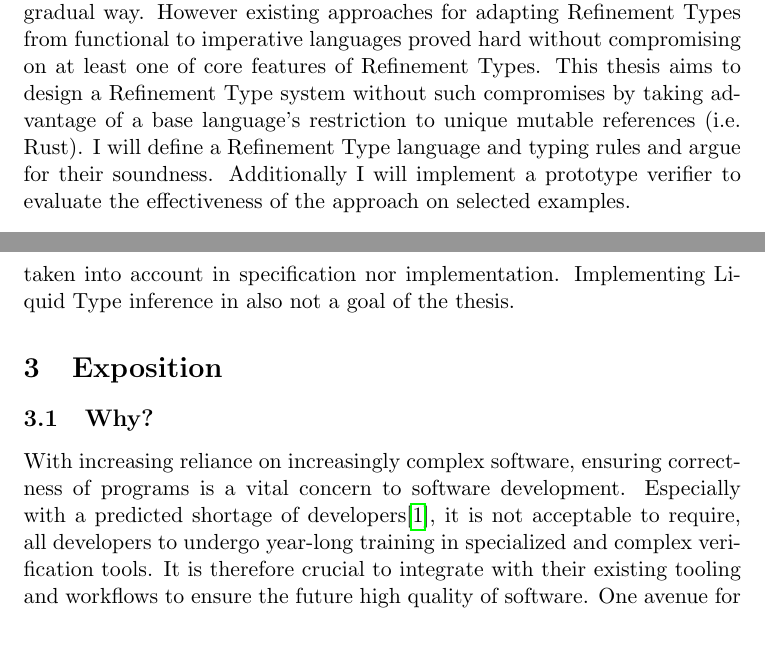
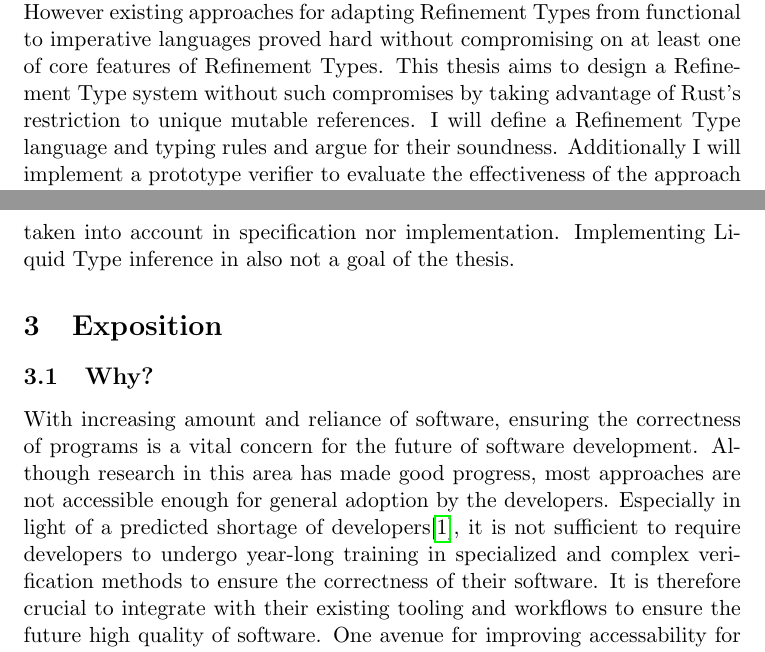
Before and after one commit to csicar/corten, a LaTeX document (docs/expose/Expose.tex): two parts of pages 1 and 2 of 9, joined at a grey line, cut so that both start at the same text. Compiled offline with pdfLaTeX.

Commit message:
Update Why

```diff
--- a/docs/expose/Expose.tex
+++ b/docs/expose/Expose.tex
@@ -34,7 +34,7 @@ One way to improve correctness is using strong and descriptive types and verifyi
 In particular Refinement Types demonstrated, that even with a verification system that is restricted to a decidable logic, intricate properties can be expressed and verified in a lightweight and gradual way.
 However existing approaches for adapting Refinement Types from functional to imperative languages proved hard without compromising on at least one of core features of Refinement Types.
 % I argue that a base language restricted to unique mutable references will make
-This thesis aims to design a Refinement Type system without such compromises by taking advantage of a base language's restriction to unique mutable references (i.e. Rust).
+This thesis aims to design a Refinement Type system without such compromises by taking advantage of Rust's restriction to unique mutable references.
 I will define a Refinement Type language and typing rules and argue for their soundness. Additionally I will implement a prototype verifier to evaluate the effectiveness of the approach on selected examples.
 
 
@@ -55,7 +55,9 @@ Specifying or verifying complete Rust modules or the entire Rust language is not
 
 \subsection{Why?}
 
-With increasing reliance on increasingly complex software, ensuring correctness of programs is a vital concern to software development. Especially with a predicted shortage of developers\cite{breaux_2021_2021-1}, it is not acceptable to require, all developers to undergo year-long training in specialized and complex verification tools. It is therefore crucial to integrate with their existing tooling and workflows to ensure the future high quality of software.
+% With increasing reliance on increasingly complex software, ensuring correctness of programs is a vital concern to software development.
+With increasing amount and reliance of software, ensuring the correctness of programs is a vital concern for the future of software development.
+Although research in this area has made good progress, most approaches are not accessible enough for general adoption by the developers. Especially in light of a predicted shortage of developers\cite{breaux_2021_2021-1}, it is not sufficient to require developers to undergo year-long training in specialized and complex verification methods to ensure the correctness of their software. It is therefore crucial to integrate with their existing tooling and workflows to ensure the future high quality of software.
 One avenue for improving accessability for functional verification is extending the expressiveness of the type system to cover more of the correctness properties.
 Using type systems for correctness was traditionally prevalent in purely functional languages where evolving states are often represented by evolving types, offering approachable and gradual adoption of verification methods. Tracing evolving states in the type system would be especially useful for languages with mutability, since substantial parts of the behaviour of the program is expressed as mutation of state. In particular Rust seems like a promising target language, because mutability is already tracked precisely and thus promising functional verification for relatively minimal effort on the programmer's part.
 
```
Also changed, not shown: docs/expose/Expose.pdf.
